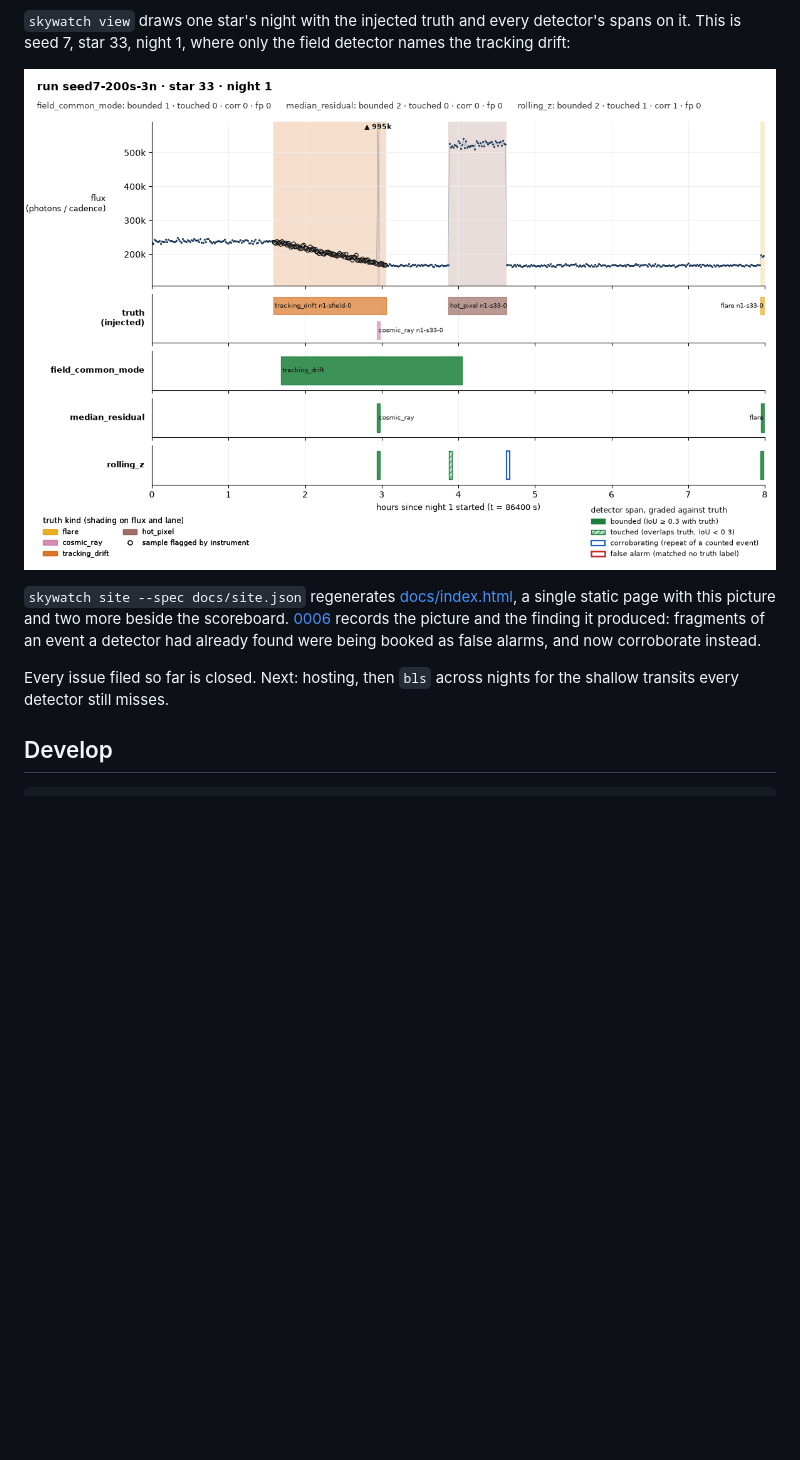
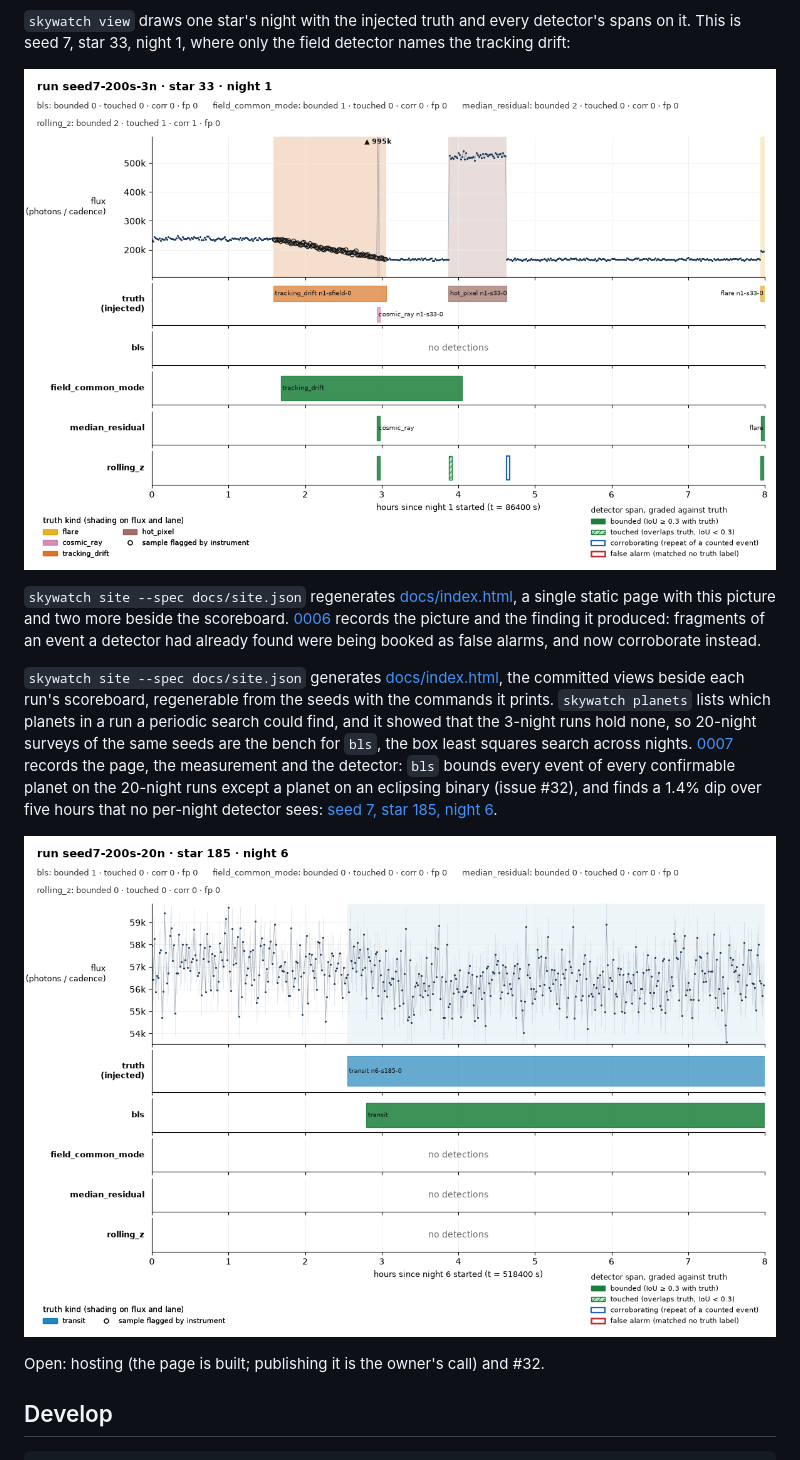
Before and after one commit to cdcoonce/skywatch, a Markdown page: README.md, the part around the change. Drawn GitHub-style; pictures changed too: docs/img/seed7-bls-star185-night6.png (added), docs/img/seed7-pick.png; blank space fills up the shorter version.

```diff
--- a/README.md
+++ b/README.md
@@ -54,8 +54,22 @@ a single static page with this picture and two more beside the scoreboard.
 picture and the finding it produced: fragments of an event a detector had
 already found were being booked as false alarms, and now corroborate instead.
 
-Every issue filed so far is closed. Next: hosting, then `bls` across nights for
-the shallow transits every detector still misses.
+`skywatch site --spec docs/site.json` generates [docs/index.html](docs/index.html),
+the committed views beside each run's scoreboard, regenerable from the seeds
+with the commands it prints. `skywatch planets` lists which planets in a run a
+periodic search could find, and it showed that the 3-night runs hold none, so
+20-night surveys of the same seeds are the bench for `bls`, the box least
+squares search across nights.
+[0007](docs/log/0007-the-page-the-survey-that-could-not-be-searched-and-the-first-periodic-find.md)
+records the page, the measurement and the detector:
+`bls` bounds every event of every confirmable planet on the 20-night runs
+except a planet on an eclipsing binary (issue #32), and finds a 1.4% dip over
+five hours that no per-night detector sees:
+[seed 7, star 185, night 6](docs/img/seed7-bls-star185-night6.png).
+
+![seed 7, star 185, night 6](docs/img/seed7-bls-star185-night6.png)
+
+Open: hosting (the page is built; publishing it is the owner's call) and #32.
 
 ## Develop
 
```
Also changed, not shown: docs/log/0007-the-page-the-survey-that-could-not-be-searched-and-the-first-periodic-find.md (added, +206 -0 lines), docs/img/seed42-pick.png, docs/img/seed7-drift-star7-night1.png, 2 other files.
